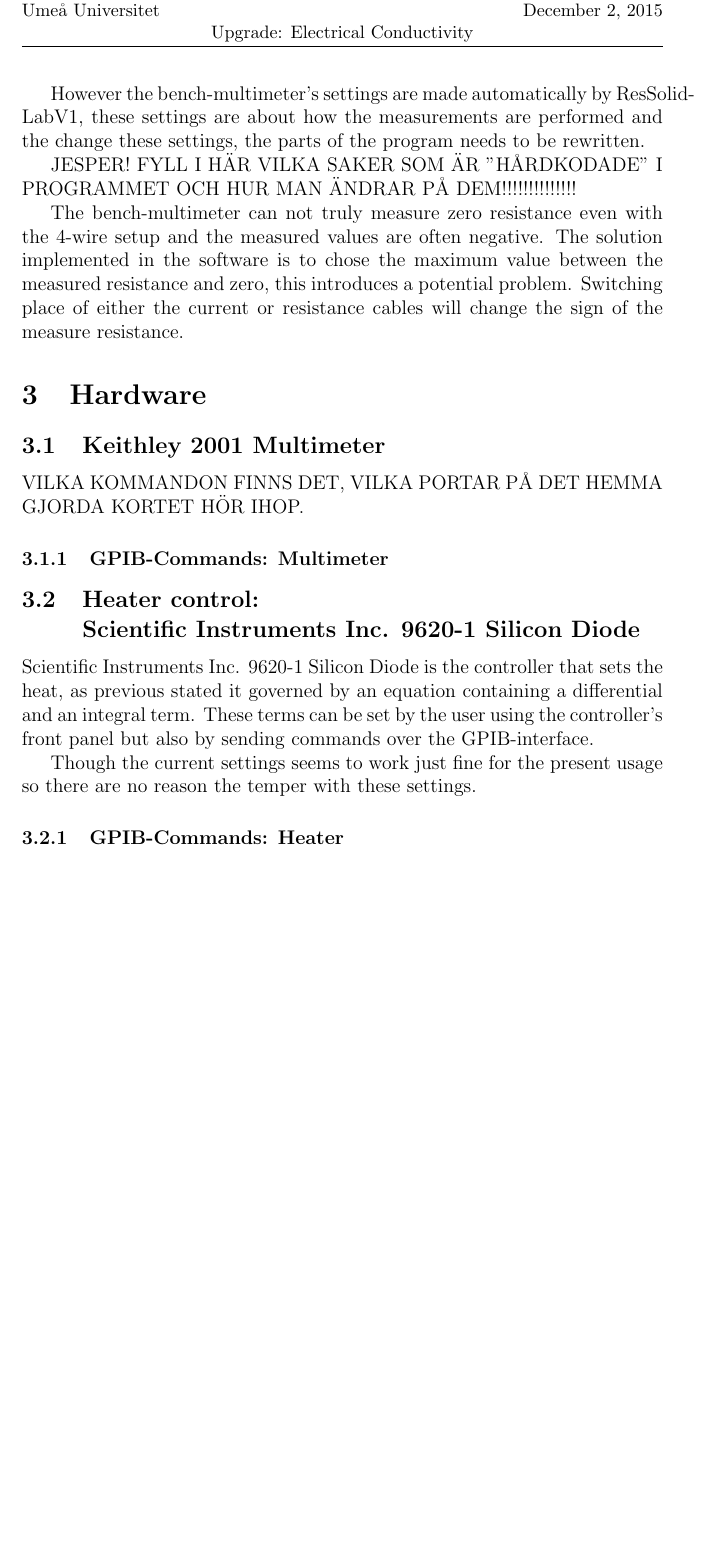
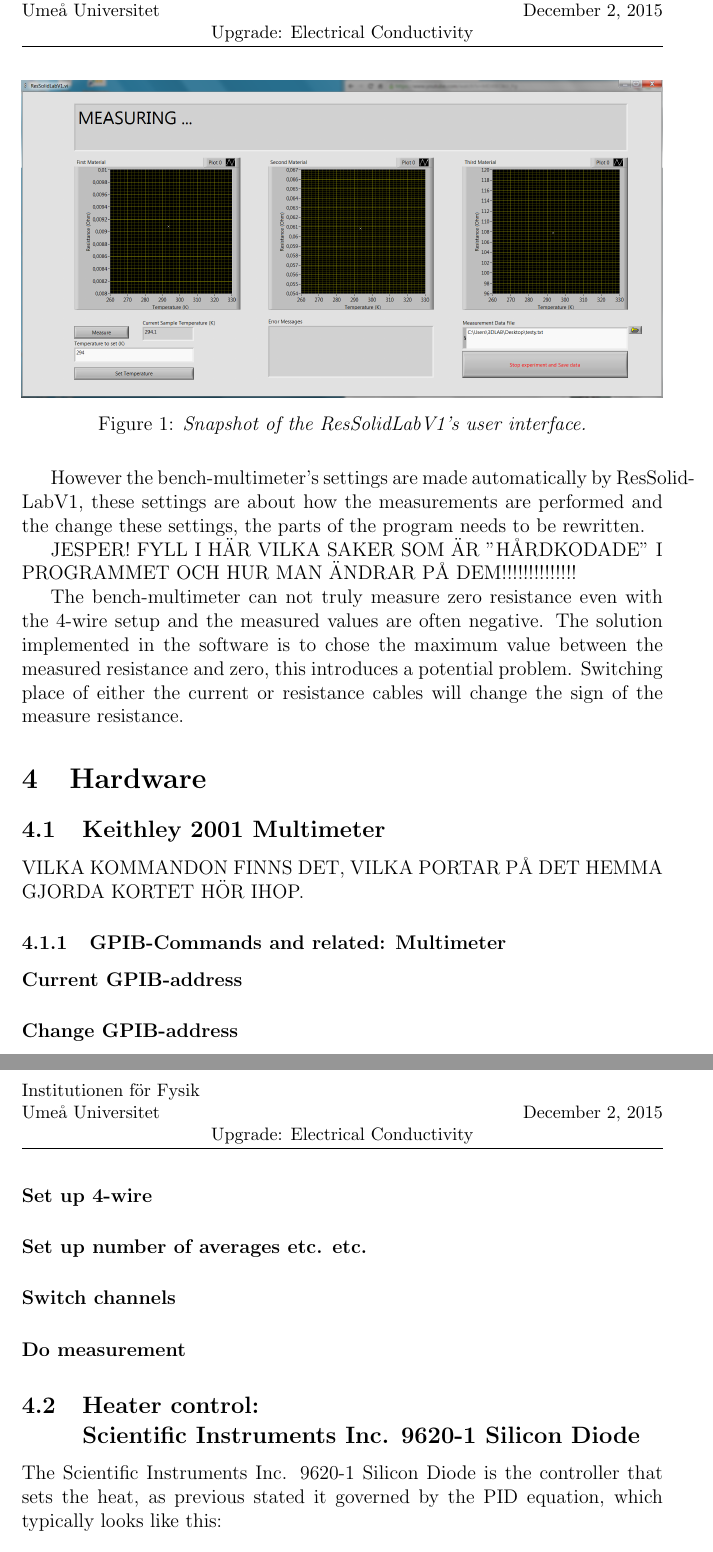
Before and after one commit to Jumziey/solidlab, a LaTeX document (Projekt-report/Rapport_SolidLab.tex): part of page 7 of 7 before the commit and two parts of pages 8 and 9 of 9 after it, the two joined at a grey line, cut so that both start at the same text, the shorter picture padded with empty space. Compiled offline with pdfLaTeX.

Commit message:
Updated report
Added snap shot of UI, fixed references etc.

```diff
--- a/Projekt-report/Rapport_SolidLab.tex
+++ b/Projekt-report/Rapport_SolidLab.tex
@@ -226,3 +234,9 @@ The software, ResSolidLabV1, is written in Labview and it   has a reduced contro
+\begin{figure}[H]
+\center
+\includegraphics[width=1\textwidth]{ResSolidLabV1UI.PNG}
+\caption{\emph{Snapshot of the ResSolidLabV1's user interface.}}
+\label{fig:UI}
+\end{figure}
 
 However the bench-multimeter's settings are made automatically by ResSolidLabV1, these settings are about how the measurements are performed and the change these settings, the parts of the program needs to be rewritten.
 
@@ -237,11 +251,25 @@ The  bench-multimeter can not truly measure zero resistance even with the 4-wire
 
 VILKA KOMMANDON FINNS DET, VILKA PORTAR PÅ DET HEMMA GJORDA KORTET HÖR IHOP.
 
-\subsubsection{GPIB-Commands: Multimeter}
+\subsubsection{GPIB-Commands and related: Multimeter}
+
+\paragraph{Current GPIB-address}
+
+\paragraph{Change GPIB-address}
+
+\paragraph{Set up 4-wire}
+
+\paragraph{Set up number of averages etc. etc.}
+
+\paragraph{Switch channels}
+
+\paragraph{Do measurement}
+
 
 \subsection{Heater control: \\ Scientific Instruments Inc. 9620-1 Silicon Diode}
-Scientific Instruments Inc. 9620-1 Silicon Diode is the controller that sets the heat, as previous stated it governed by an equation containing a differential and an integral term. These terms can be set by the user using the controller's front panel but also by sending commands over the GPIB-interface.
+The Scientific Instruments Inc. 9620-1 Silicon Diode is the controller that sets the heat, as previous stated it governed by the PID equation, which typically looks like this:
 
-Though the current settings seems to work just fine for the present usage so there are no reason the temper with these settings.
+\begin{equation}
+u(t)= K_pe(t) + K_i\int_0^t \! e(\tau)\mathrm{d}\tau + K_d\frac{\mathrm{d}e(t)}{\mathrm{d}t}.
+\end{equation}
 
-\subsubsection{GPIB-Commands: Heater}
```
Also changed, not shown: Projekt-report/Rapport_SolidLab.pdf, Projekt-report/ResSolidLabV1UI.PNG (added), Projekt-report/Rapport_SolidLab.tex (50 more changed lines), 5 other files.
